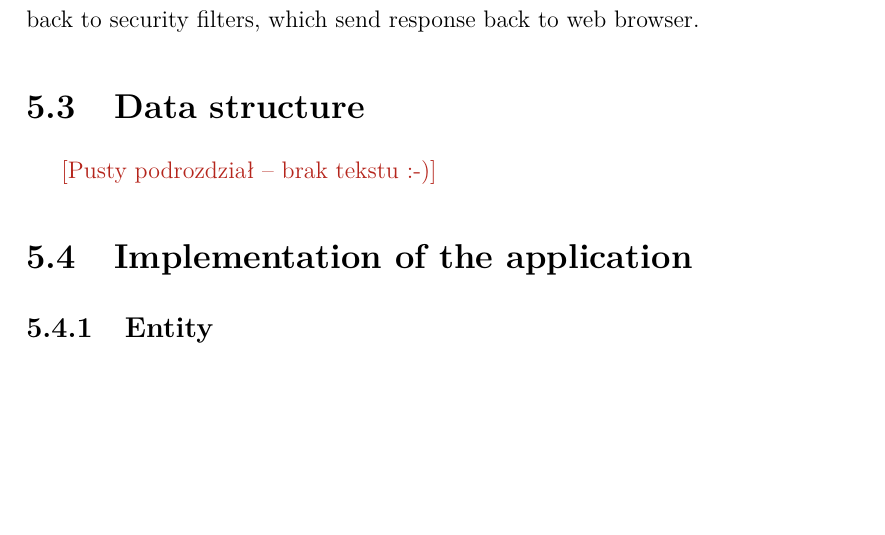
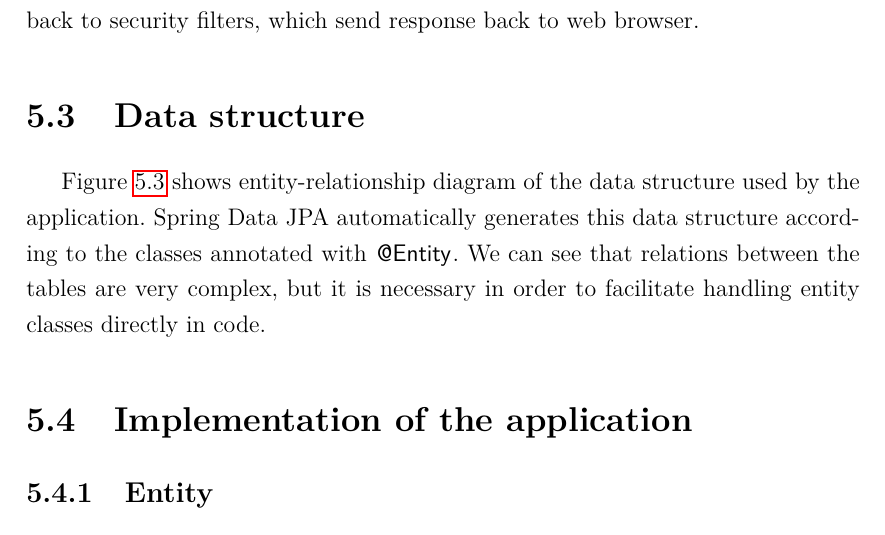
Before and after one commit to Drzewo97/BallotBox, a LaTeX thesis (praca/thesis.tex): part of page 40 of 66, cut so that both start at the same text, the shorter picture padded with empty space. Compiled offline with pdfLaTeX.

Commit message:
Add short description of data structure

```diff
--- a/praca/thesis.tex
+++ b/praca/thesis.tex
@@ -838,10 +838,9 @@ Gliwice, dnia {\selectlanguage{polish}\today}
  %   \pagebreak
 
   \section{Data structure}
-  \ksremark{Pusty podrozdział – brak tekstu :-)}
-
-
-
+    Figure \ref{fig:erd} shows entity-relationship diagram of the data structure used by the application.
+    Spring Data JPA automatically generates this data structure according to the classes annotated with \lstinline|@Entity|.
+    We can see that relations between the tables are very complex, but it is necessary in order to facilitate handling entity classes directly in code.
     \begin{figure}%[p]
       \includegraphics[width=\linewidth]{erd.png}
       \caption{Entity-Relationship Diagram of the data structure used by the application}
```
